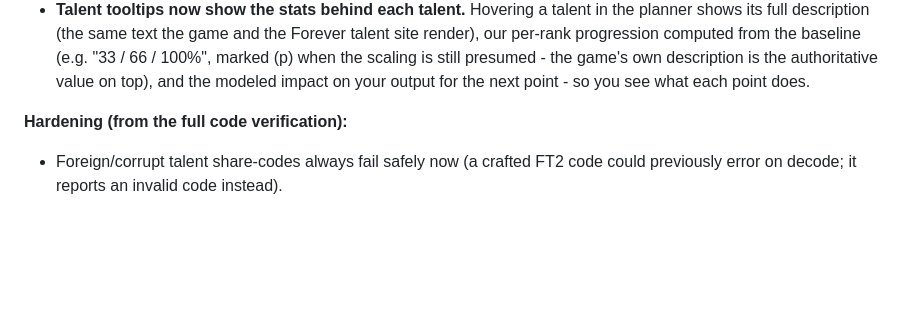
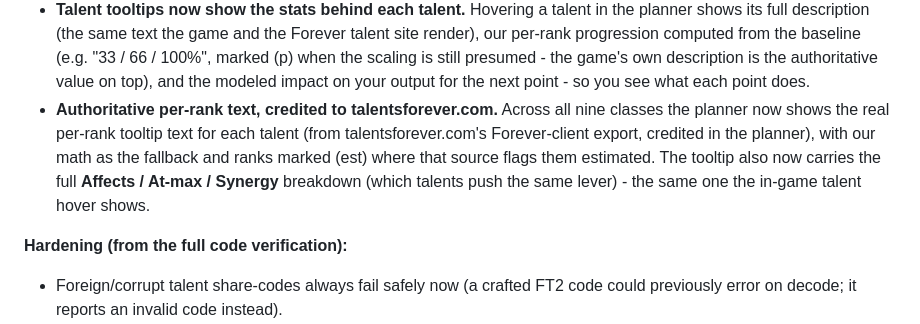
Before and after one commit to simulatecx/foresight-forever, a Markdown page: CHANGELOG.md, the part around the change. GitHub-like rendering; blank space fills up the shorter version.

```diff
--- a/CHANGELOG.md
+++ b/CHANGELOG.md
@@ -41,6 +41,12 @@ verification-pass hardening set.
   per-rank progression computed from the baseline (e.g. "33 / 66 / 100%", marked (p) when the
   scaling is still presumed - the game's own description is the authoritative value on top), and
   the modeled impact on your output for the next point - so you see what each point does.
+- **Authoritative per-rank text, credited to talentsforever.com.** Across all nine classes the
+  planner now shows the real per-rank tooltip text for each talent (from talentsforever.com's
+  Forever-client export, credited in the planner), with our math as the fallback and ranks
+  marked (est) where that source flags them estimated. The tooltip also now carries the full
+  **Affects / At-max / Synergy** breakdown (which talents push the same lever) - the same one
+  the in-game talent hover shows.
 
 **Hardening (from the full code verification):**
 - Foreign/corrupt talent share-codes always fail safely now (a crafted FT2 code could
```
Also changed, not shown: FEATURES.md (+1 -1 lines), SPRINTS.md (+20 -0 lines).
